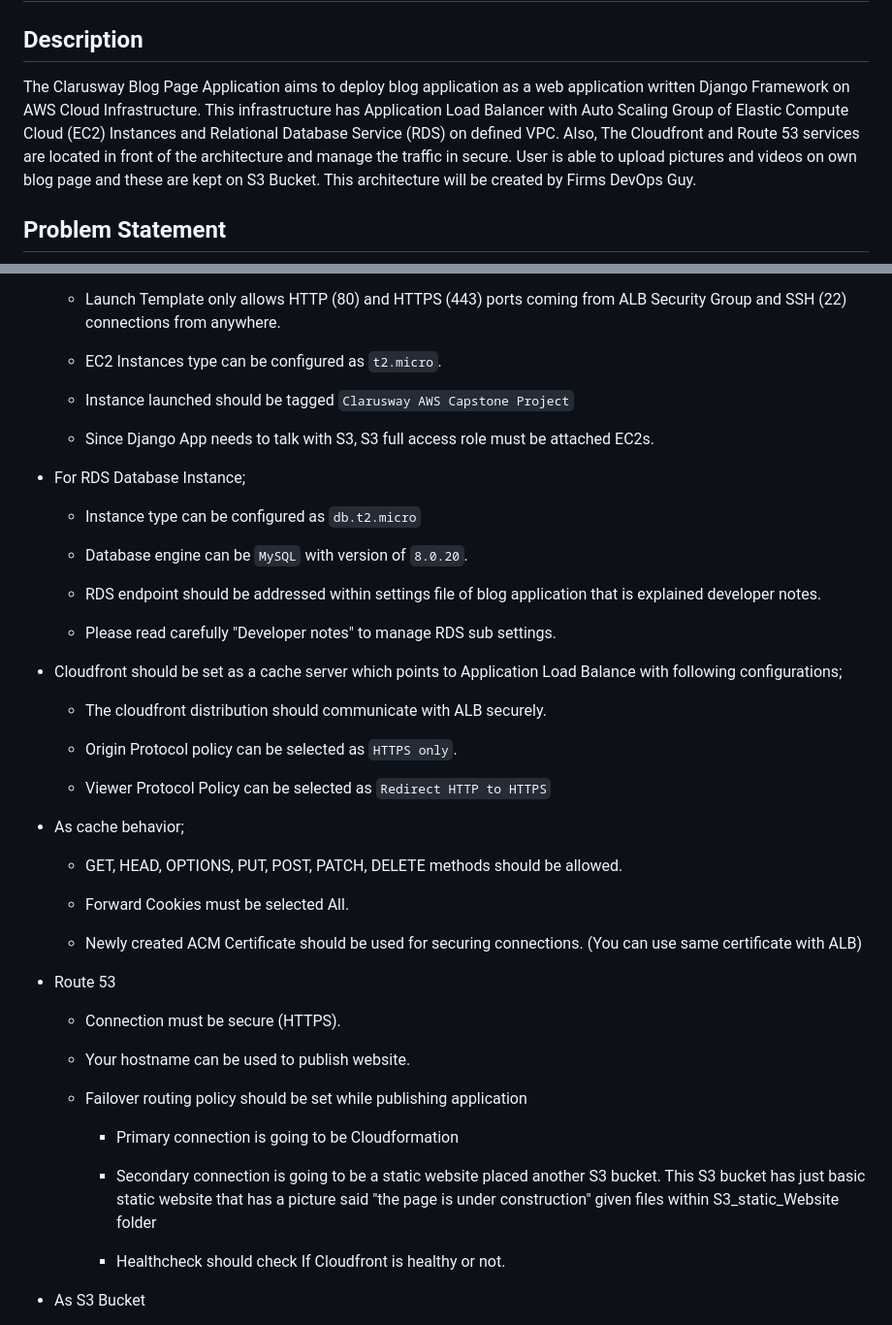
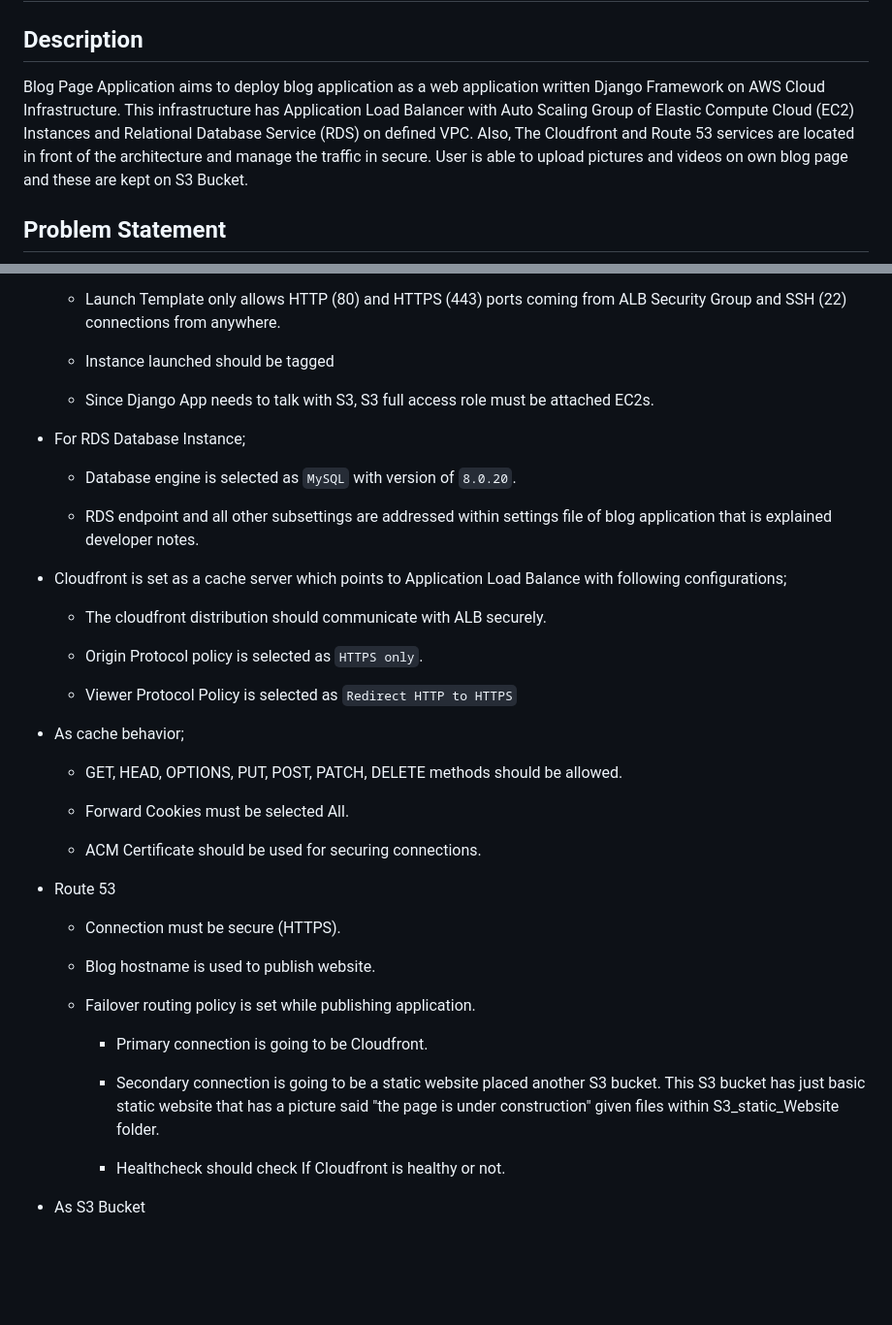
Before and after one commit to Mehmet-Peker/blog-project, a Markdown page: README.md, 2 parts joined by grey strips. Shown at 97% size. Rendered like a GitHub page; blank space fills up the shorter version.

```diff
--- a/README.md
+++ b/README.md
@@ -2,7 +2,7 @@
 
 ## Description
 
-The Clarusway Blog Page Application aims to deploy blog application as a web application written Django Framework on AWS Cloud Infrastructure. This infrastructure has Application Load Balancer with Auto Scaling Group of Elastic Compute Cloud (EC2) Instances and Relational Database Service (RDS) on defined VPC. Also, The Cloudfront and Route 53 services are located in front of the architecture and manage the traffic in secure. User is able to upload pictures and videos on own blog page and these are kept on S3 Bucket. This architecture will be created by Firms DevOps Guy.
+Blog Page Application aims to deploy blog application as a web application written Django Framework on AWS Cloud Infrastructure. This infrastructure has Application Load Balancer with Auto Scaling Group of Elastic Compute Cloud (EC2) Instances and Relational Database Service (RDS) on defined VPC. Also, The Cloudfront and Route 53 services are located in front of the architecture and manage the traffic in secure. User is able to upload pictures and videos on own blog page and these are kept on S3 Bucket.
 
 ## Problem Statement
 
@@ -86,29 +82,23 @@ In the architecture, you can configure your infrastructure using the followings,
 
     - Launch Template only allows HTTP (80) and HTTPS (443) ports coming from ALB Security Group and SSH (22) connections from anywhere.
 
-    - EC2 Instances type can be configured as `t2.micro`.
-
-    - Instance launched should be tagged `Clarusway AWS Capstone Project`
+    - Instance launched should be tagged
 
     - Since Django App needs to talk with S3, S3 full access role must be attached EC2s.
 
   - For RDS Database Instance;
 
-    - Instance type can be configured as `db.t2.micro`
+    - Database engine is selected as `MySQL` with version of `8.0.20`.
 
-    - Database engine can be `MySQL` with version of `8.0.20`.
+    - RDS endpoint and all other subsettings are addressed within settings file of blog application that is explained developer notes.
 
-    - RDS endpoint should be addressed within settings file of blog application that is explained developer notes.
-
-    - Please read carefully "Developer notes" to manage RDS sub settings.
-
-  - Cloudfront should be set as a cache server which points to Application Load Balance with following configurations;
+  - Cloudfront is set as a cache server which points to Application Load Balance with following configurations;
 
     - The cloudfront distribution should communicate with ALB securely.
 
-    - Origin Protocol policy can be selected as `HTTPS only`.
+    - Origin Protocol policy is selected as `HTTPS only`.
 
-    - Viewer Protocol Policy can be selected as `Redirect HTTP to HTTPS`
+    - Viewer Protocol Policy is selected as `Redirect HTTP to HTTPS`
 
   - As cache behavior;
 
@@ -116,19 +106,19 @@ In the architecture, you can configure your infrastructure using the followings,
 
     - Forward Cookies must be selected All.
 
-    - Newly created ACM Certificate should be used for securing connections. (You can use same certificate with ALB)
+    - ACM Certificate should be used for securing connections.
 
   - Route 53
 
     - Connection must be secure (HTTPS).
 
-    - Your hostname can be used to publish website.
+    - Blog hostname is used to publish website.
 
-    - Failover routing policy should be set while publishing application
+    - Failover routing policy is set while publishing application.
 
-      - Primary connection is going to be Cloudformation
+      - Primary connection is going to be Cloudfront.
 
-      - Secondary connection is going to be a static website placed another S3 bucket. This S3 bucket has just basic static website that has a picture said "the page is under construction" given files within S3_static_Website folder
+      - Secondary connection is going to be a static website placed another S3 bucket. This S3 bucket has just basic static website that has a picture said "the page is under construction" given files within S3_static_Website folder.
 
       - Healthcheck should check If Cloudfront is healthy or not.
 
```
Also changed, not shown: other parts of README.md (+22 -131 lines).
